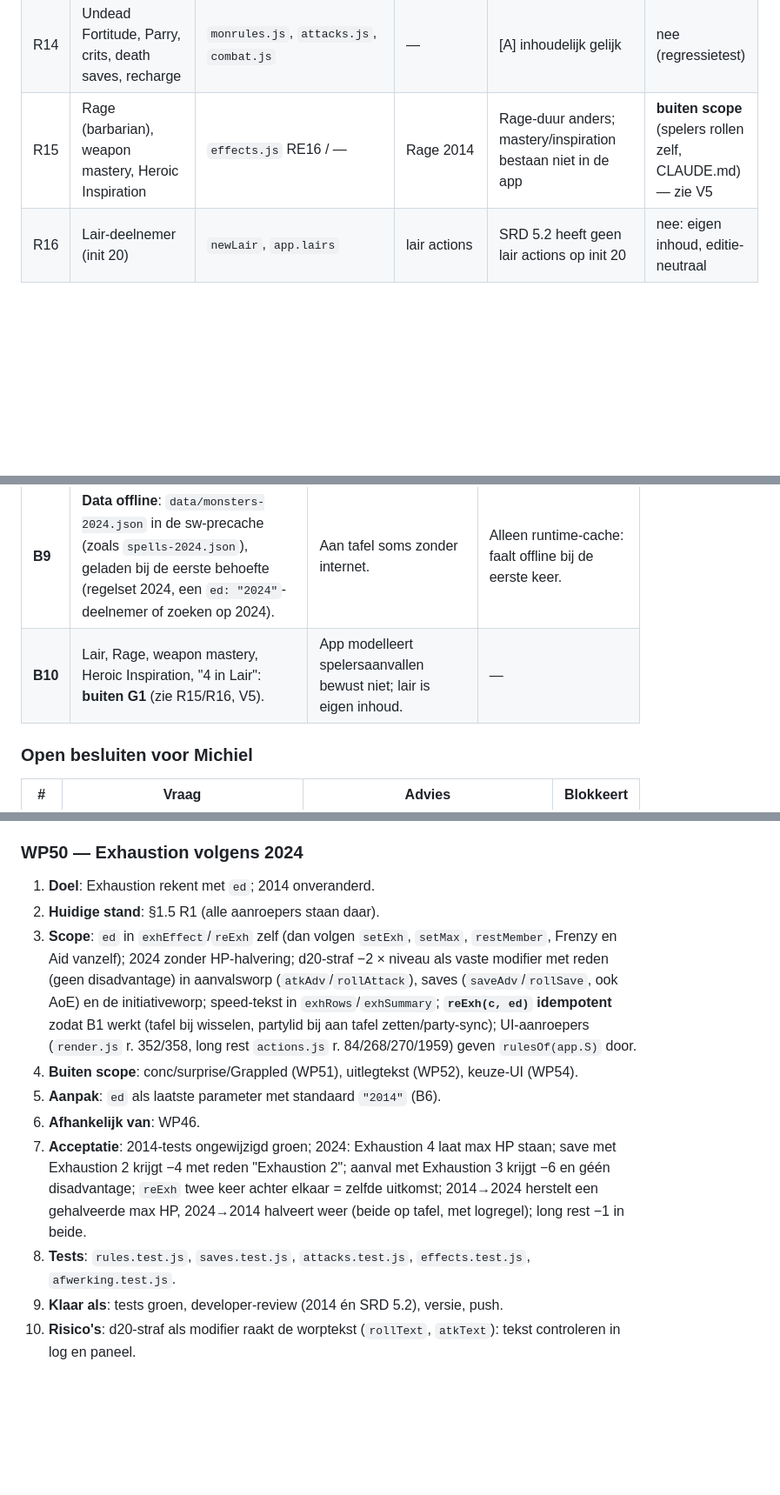
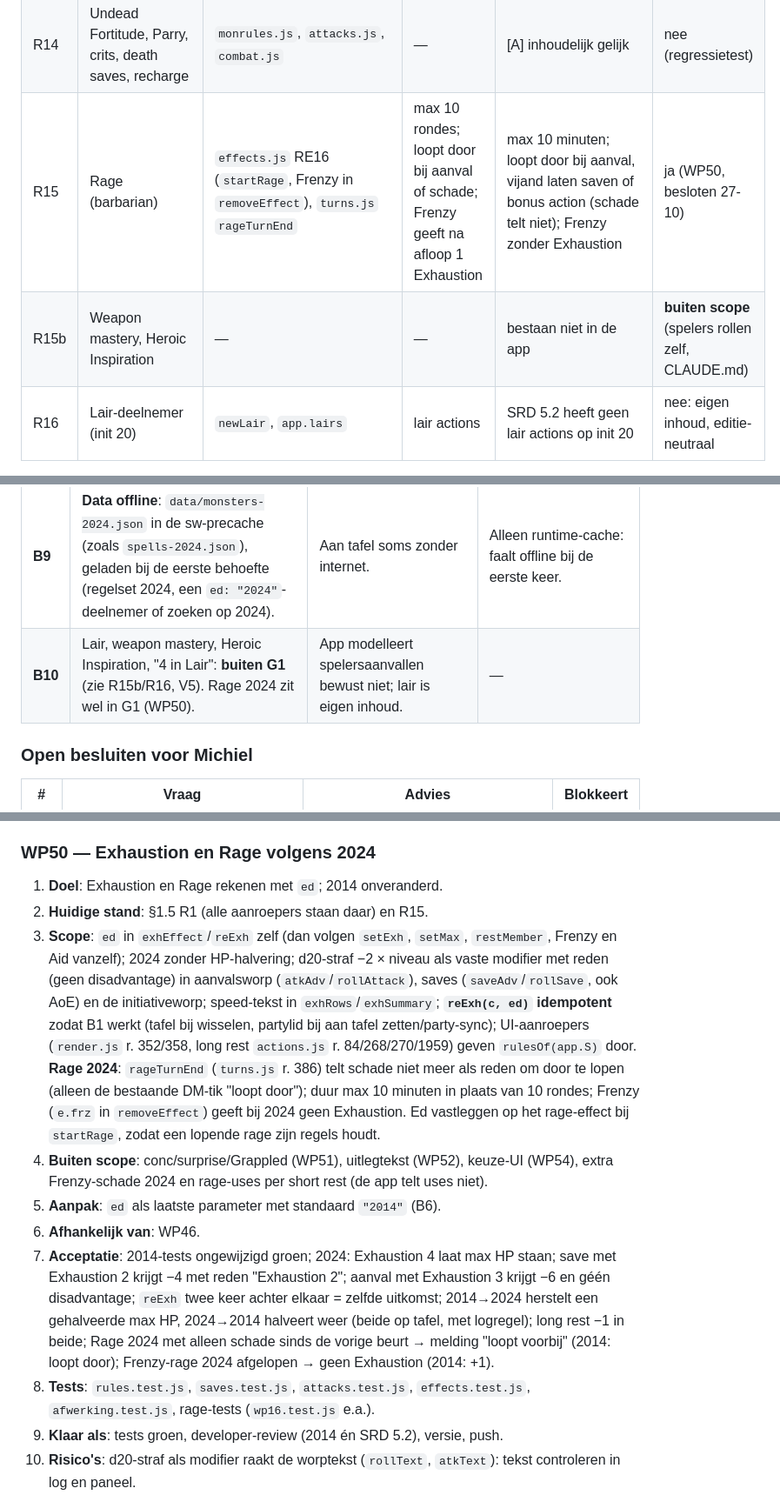
Before and after one commit to sylpher1986/initiative-tafel, a Markdown page: docs/g1-regels-2024.md, 3 parts joined by grey strips. Shown at 87% size. Rendered like a GitHub page; blank space fills up the shorter version.

Commit message:
G1-plan: Rage 2024 mee in WP50
Co-Authored-By: Claude Opus 5.5 <noreply@anthropic.com>
Claude-Session: https://claude.ai/code/session_01EWZuoLXrcz47WDou7jcXFc

```diff
--- a/docs/g1-regels-2024.md
+++ b/docs/g1-regels-2024.md
@@ -57,7 +57,8 @@ Legenda: **[B]** = bevestigd in de code, **[A]** = aanname, **[?]** = onbekend,
 | R12 | Spell-presets en concentratie | `effects.js`, `spellcast.js`, `spells.js` | via `ed` | via `ed` | **al klaar**, alleen de bron van `ed` wijzigt |
 | R13 | Statblock-weergave + bronvermelding | `js/ui/statblock.js`, `init.sb.credit` | "SRD 5.1 (2014)" vast | Initiative, PB, SRD 5.2 | ja |
 | R14 | Undead Fortitude, Parry, crits, death saves, recharge | `monrules.js`, `attacks.js`, `combat.js` | — | [A] inhoudelijk gelijk | nee (regressietest) |
-| R15 | Rage (barbarian), weapon mastery, Heroic Inspiration | `effects.js` RE16 / — | Rage 2014 | Rage-duur anders; mastery/inspiration bestaan niet in de app | **buiten scope** (spelers rollen zelf, CLAUDE.md) — zie V5 |
+| R15 | Rage (barbarian) | `effects.js` RE16 (`startRage`, Frenzy in `removeEffect`), `turns.js` `rageTurnEnd` | max 10 rondes; loopt door bij aanval of schade; Frenzy geeft na afloop 1 Exhaustion | max 10 minuten; loopt door bij aanval, vijand laten saven of bonus action (schade telt niet); Frenzy zonder Exhaustion | ja (WP50, besloten 27-10) |
+| R15b | Weapon mastery, Heroic Inspiration | — | — | bestaan niet in de app | **buiten scope** (spelers rollen zelf, CLAUDE.md) |
 | R16 | Lair-deelnemer (init 20) | `newLair`, `app.lairs` | lair actions | SRD 5.2 heeft geen lair actions op init 20 | nee: eigen inhoud, editie-neutraal |
 
 ### 1.6 Tests en validatie
@@ -87,7 +88,7 @@ Legenda: **[B]** = bevestigd in de code, **[A]** = aanname, **[?]** = onbekend,
 | **B7** | **Statblock-tekst blijft letterlijk**; de parsers worden editiebestendig door dezelfde normalisatie als plaktekst (`classic()`, verplaatst naar `js/rules/`). De converter herstelt alleen wat Open5e kwijt is ("Hit:", legendary-aantal). | Weergave blijft trouw aan SRD 5.2; één parserpad voor SRD, plaktekst en import. | 2024-tekst in de converter omschrijven naar 2014-zinnen. |
 | **B8** | **Spelersscherm**: snapshot krijgt optioneel `ed` (alleen `"2024"` meegestuurd), `v` blijft 2; `cleanView` whitelist. Spelers zien condities-uitleg van de tafelregels. | Taalneutraal, codes over de lijn (CLAUDE.md). | Uitleg alleen op de DM-kant. |
 | **B9** | **Data offline**: `data/monsters-2024.json` in de sw-precache (zoals `spells-2024.json`), geladen bij de eerste behoefte (regelset 2024, een `ed: "2024"`-deelnemer of zoeken op 2024). | Aan tafel soms zonder internet. | Alleen runtime-cache: faalt offline bij de eerste keer. |
-| **B10** | Lair, Rage, weapon mastery, Heroic Inspiration, "4 in Lair": **buiten G1** (zie R15/R16, V5). | App modelleert spelersaanvallen bewust niet; lair is eigen inhoud. | — |
+| **B10** | Lair, weapon mastery, Heroic Inspiration, "4 in Lair": **buiten G1** (zie R15b/R16, V5). Rage 2024 zit wel in G1 (WP50). | App modelleert spelersaanvallen bewust niet; lair is eigen inhoud. | — |
 
 ### Open besluiten voor Michiel
 | # | Vraag | Advies | Blokkeert |
@@ -194,15 +195,15 @@ Omvang: S ≈ één korte sessie (K-formaat), M ≈ één volle sessie, L ≈ gr
 10. **Risico's**: zoeklijst wordt drukker; prestaties bij twee bibliotheken (index per editie, één keer bouwen).
 11. **Omvang**: M.
 
-### WP50 — Exhaustion volgens 2024
-1. **Doel**: Exhaustion rekent met `ed`; 2014 onveranderd.
-2. **Huidige stand**: §1.5 R1 (alle aanroepers staan daar).
-3. **Scope**: `ed` in `exhEffect`/`reExh` zelf (dan volgen `setExh`, `setMax`, `restMember`, Frenzy en Aid vanzelf); 2024 zonder HP-halvering; d20-straf −2 × niveau als vaste modifier met reden (geen disadvantage) in aanvalsworp (`atkAdv`/`rollAttack`), saves (`saveAdv`/`rollSave`, ook AoE) en de initiativeworp; speed-tekst in `exhRows`/`exhSummary`; **`reExh(c, ed)` idempotent** zodat B1 werkt (tafel bij wisselen, partylid bij aan tafel zetten/party-sync); UI-aanroepers (`render.js` r. 352/358, long rest `actions.js` r. 84/268/270/1959) geven `rulesOf(app.S)` door.
-4. **Buiten scope**: conc/surprise/Grappled (WP51), uitlegtekst (WP52), keuze-UI (WP54).
+### WP50 — Exhaustion en Rage volgens 2024
+1. **Doel**: Exhaustion en Rage rekenen met `ed`; 2014 onveranderd.
+2. **Huidige stand**: §1.5 R1 (alle aanroepers staan daar) en R15.
+3. **Scope**: `ed` in `exhEffect`/`reExh` zelf (dan volgen `setExh`, `setMax`, `restMember`, Frenzy en Aid vanzelf); 2024 zonder HP-halvering; d20-straf −2 × niveau als vaste modifier met reden (geen disadvantage) in aanvalsworp (`atkAdv`/`rollAttack`), saves (`saveAdv`/`rollSave`, ook AoE) en de initiativeworp; speed-tekst in `exhRows`/`exhSummary`; **`reExh(c, ed)` idempotent** zodat B1 werkt (tafel bij wisselen, partylid bij aan tafel zetten/party-sync); UI-aanroepers (`render.js` r. 352/358, long rest `actions.js` r. 84/268/270/1959) geven `rulesOf(app.S)` door. **Rage 2024**: `rageTurnEnd` (`turns.js` r. 386) telt schade niet meer als reden om door te lopen (alleen de bestaande DM-tik "loopt door"); duur max 10 minuten in plaats van 10 rondes; Frenzy (`e.frz` in `removeEffect`) geeft bij 2024 geen Exhaustion. Ed vastleggen op het rage-effect bij `startRage`, zodat een lopende rage zijn regels houdt.
+4. **Buiten scope**: conc/surprise/Grappled (WP51), uitlegtekst (WP52), keuze-UI (WP54), extra Frenzy-schade 2024 en rage-uses per short rest (de app telt uses niet).
 5. **Aanpak**: `ed` als laatste parameter met standaard `"2014"` (B6).
 6. **Afhankelijk van**: WP46.
-7. **Acceptatie**: 2014-tests ongewijzigd groen; 2024: Exhaustion 4 laat max HP staan; save met Exhaustion 2 krijgt −4 met reden "Exhaustion 2"; aanval met Exhaustion 3 krijgt −6 en géén disadvantage; `reExh` twee keer achter elkaar = zelfde uitkomst; 2014→2024 herstelt een gehalveerde max HP, 2024→2014 halveert weer (beide op tafel, met logregel); long rest −1 in beide.
-8. **Tests**: `rules.test.js`, `saves.test.js`, `attacks.test.js`, `effects.test.js`, `afwerking.test.js`.
+7. **Acceptatie**: 2014-tests ongewijzigd groen; 2024: Exhaustion 4 laat max HP staan; save met Exhaustion 2 krijgt −4 met reden "Exhaustion 2"; aanval met Exhaustion 3 krijgt −6 en géén disadvantage; `reExh` twee keer achter elkaar = zelfde uitkomst; 2014→2024 herstelt een gehalveerde max HP, 2024→2014 halveert weer (beide op tafel, met logregel); long rest −1 in beide; Rage 2024 met alleen schade sinds de vorige beurt → melding "loopt voorbij" (2014: loopt door); Frenzy-rage 2024 afgelopen → geen Exhaustion (2014: +1).
+8. **Tests**: `rules.test.js`, `saves.test.js`, `attacks.test.js`, `effects.test.js`, `afwerking.test.js`, rage-tests (`wp16.test.js` e.a.).
 9. **Klaar als**: tests groen, developer-review (2014 én SRD 5.2), versie, push.
 10. **Risico's**: d20-straf als modifier raakt de worptekst (`rollText`, `atkText`): tekst controleren in log en paneel.
 11. **Omvang**: M.
```
Also changed, not shown: other parts of docs/g1-regels-2024.md (+1 -1 lines), ROADMAP.md (+2 -2 lines).
